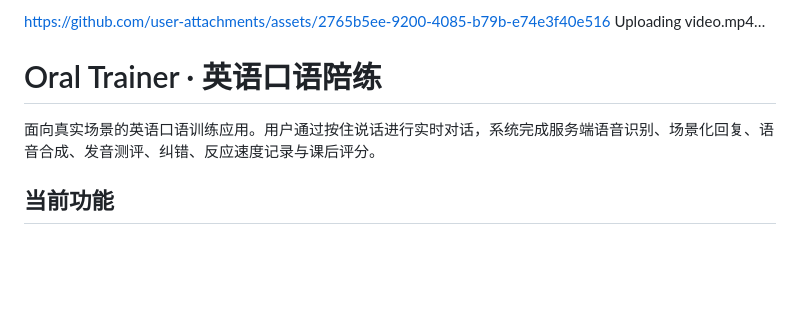
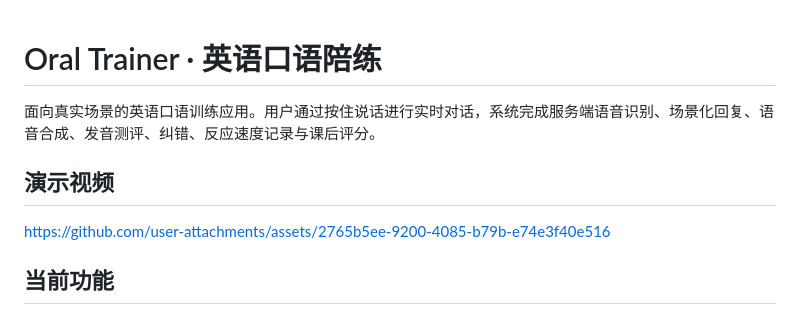
Before and after one commit to shhhans/oral_trainer, a Markdown page: README.md, the part around the change. Rendered like a GitHub page; blank space fills up the shorter version.

Commit message:
docs: format demo video link

```diff
--- a/README.md
+++ b/README.md
@@ -1,11 +1,10 @@
-
-https://github.com/user-attachments/assets/2765b5ee-9200-4085-b79b-e74e3f40e516
-Uploading video.mp4…
-
-
 # Oral Trainer · 英语口语陪练
 
 面向真实场景的英语口语训练应用。用户通过按住说话进行实时对话，系统完成服务端语音识别、场景化回复、语音合成、发音测评、纠错、反应速度记录与课后评分。
+
+## 演示视频
+
+https://github.com/user-attachments/assets/2765b5ee-9200-4085-b79b-e74e3f40e516
 
 ## 当前功能
 
```
